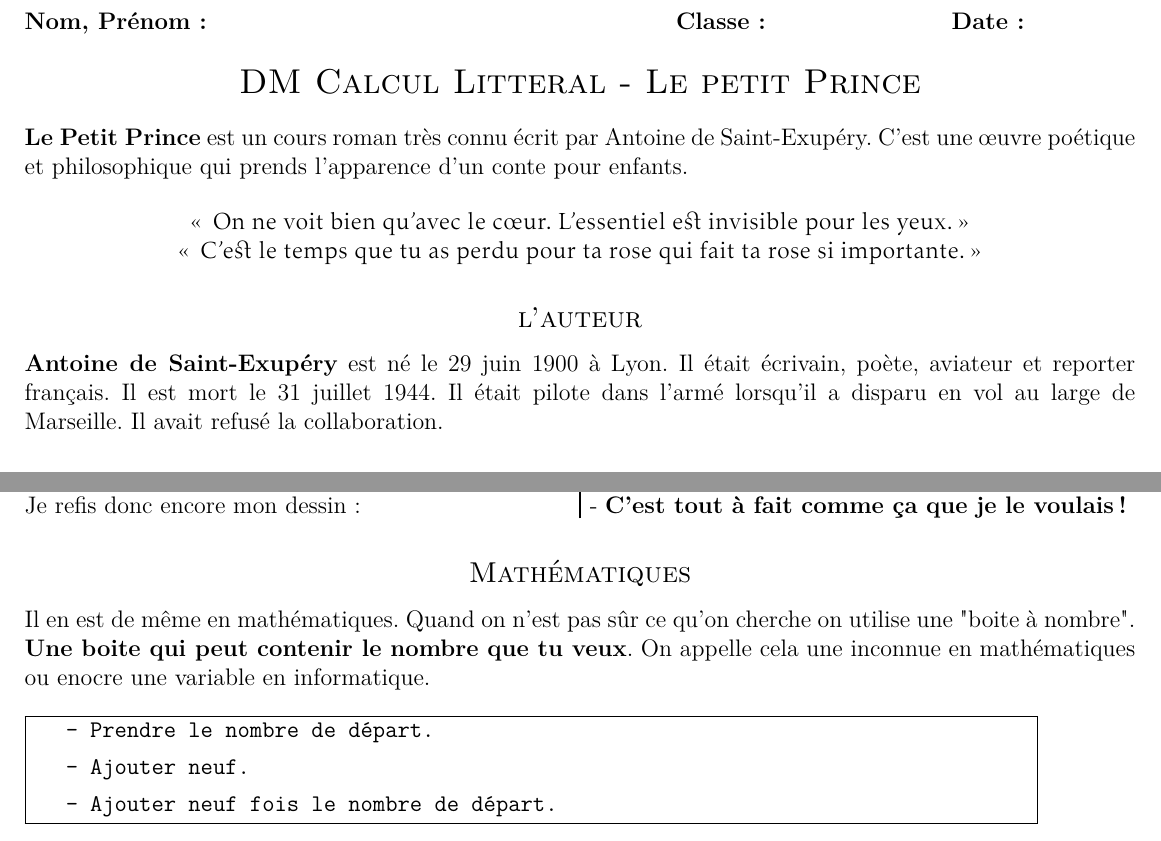
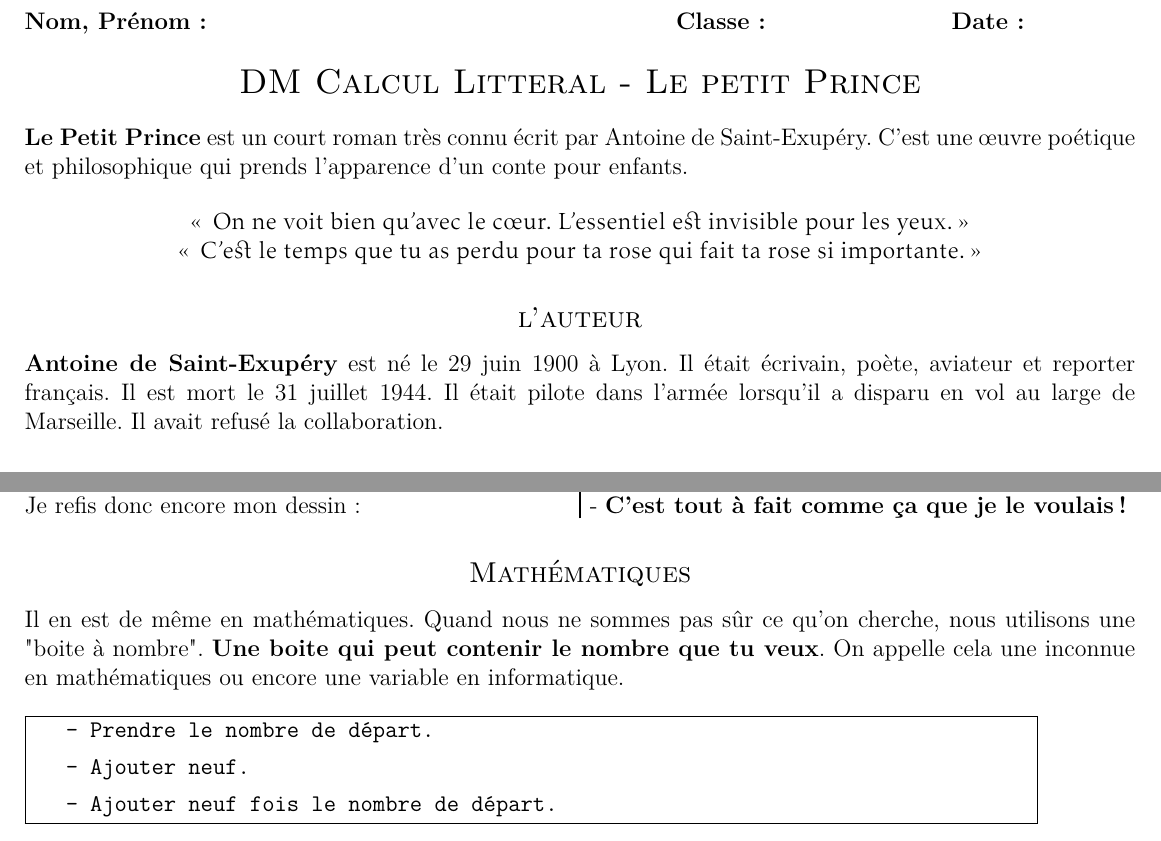
Before and after one commit to homeostasie/2019-2020_carrot, a LaTeX document (3_troisieme/3x2-calcul-litteral-1/3x2-calcul-litteral-dm.tex): two parts of pages 1 and 2 of 4, joined at a grey line, cut so that both start at the same text. Compiled offline with pdfLaTeX.

Commit message:
3e : correction mouton dans dm calcul litt

```diff
--- a/3_troisieme/3x2-calcul-litteral-1/3x2-calcul-litteral-dm.tex
+++ b/3_troisieme/3x2-calcul-litteral-1/3x2-calcul-litteral-dm.tex
@@ -59,7 +59,7 @@
 
 \section*{DM Calcul Litteral - Le petit Prince}
 
-\textbf{Le Petit Prince} est un cours roman très connu écrit par Antoine de Saint-Exupéry.
+\textbf{Le Petit Prince} est un court roman très connu écrit par Antoine de Saint-Exupéry.
 C'est une œuvre poétique et philosophique qui prends l'apparence d'un conte pour enfants.
 
 \begin{center}
@@ -69,7 +69,7 @@
 \end{center}
 
 \subsection*{l’auteur }
-\textbf{Antoine de Saint-Exupéry} est né le 29 juin 1900 à Lyon. Il était  écrivain, poète, aviateur et reporter français. Il est mort le 31 juillet 1944. Il était pilote dans l’armé lorsqu’il a disparu en vol au large de Marseille. Il avait refusé la collaboration.
+\textbf{Antoine de Saint-Exupéry} est né le 29 juin 1900 à Lyon. Il était  écrivain, poète, aviateur et reporter français. Il est mort le 31 juillet 1944. Il était pilote dans l’armée lorsqu’il a disparu en vol au large de Marseille. Il avait refusé la collaboration.
 
 \subsection*{Poèmes}
 
@@ -164,7 +164,7 @@
 \end{multicols}
 
 \subsection*{Mathématiques}
-Il en est de même en mathématiques. Quand on n’est pas sûr ce qu’on cherche on utilise une "boite à nombre". \textbf{Une boite qui peut contenir le nombre que tu veux}. On appelle cela une inconnue en mathématiques ou enocre une variable en informatique. \\
+Il en est de même en mathématiques. Quand nous ne sommes pas sûr ce qu’on cherche, nous utilisons une "boite à nombre". \textbf{Une boite qui peut contenir le nombre que tu veux}. On appelle cela une inconnue en mathématiques ou encore une variable en informatique. \\
 
 \fbox{\begin{minipage}{0.9\textwidth}
 
```
